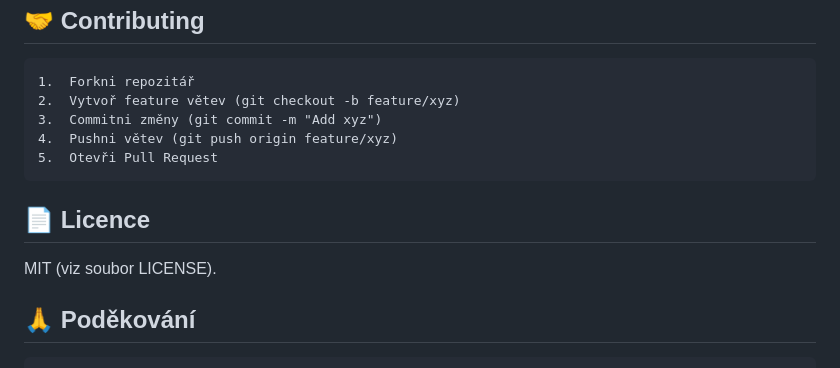
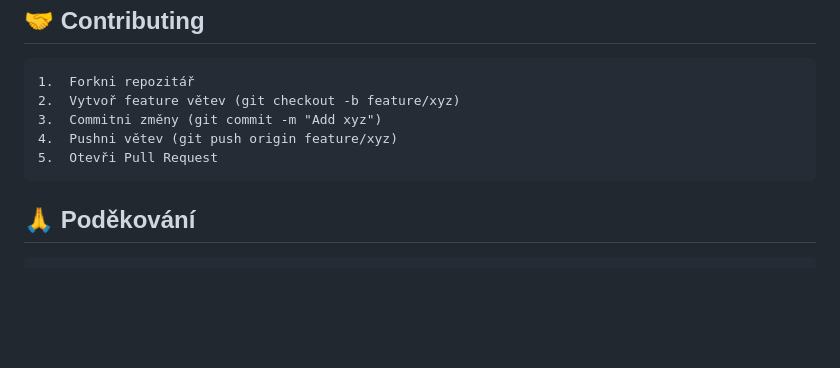
Before and after one commit to Tishek/iwash-app, a Markdown page: README.md, the part around the change. Drawn GitHub-style; blank space fills up the shorter version.

```diff
--- a/README.md
+++ b/README.md
@@ -217,10 +217,6 @@ Ujisti se, že v eas.json máš profil production a (volitelně) vyplněnou sekc
 	4.	Pushni větev (git push origin feature/xyz)
 	5.	Otevři Pull Request
 
-## 📄 Licence
-
-MIT (viz soubor LICENSE).
-
 ## 🙏 Poděkování
 	•	Google Places API
 	•	Expo tým
```
